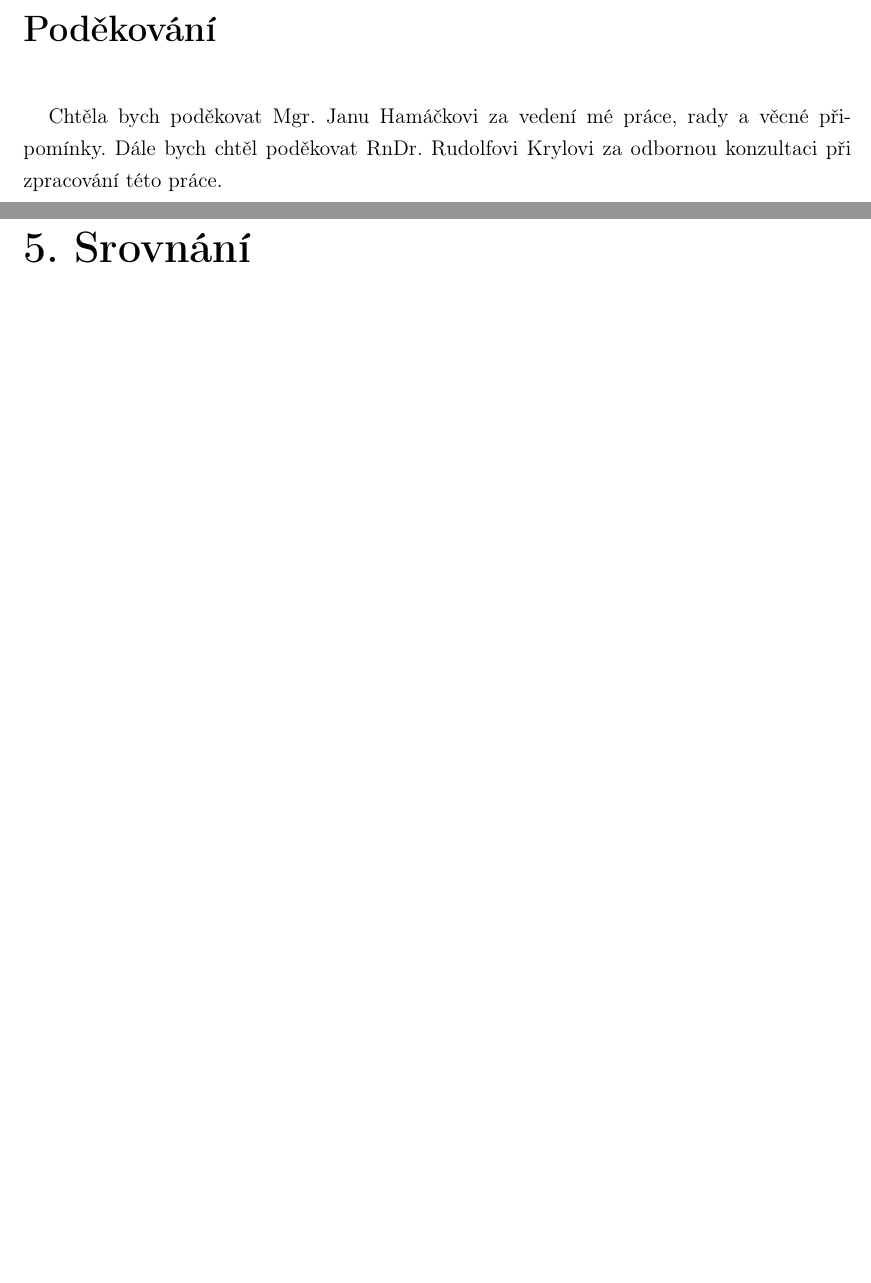
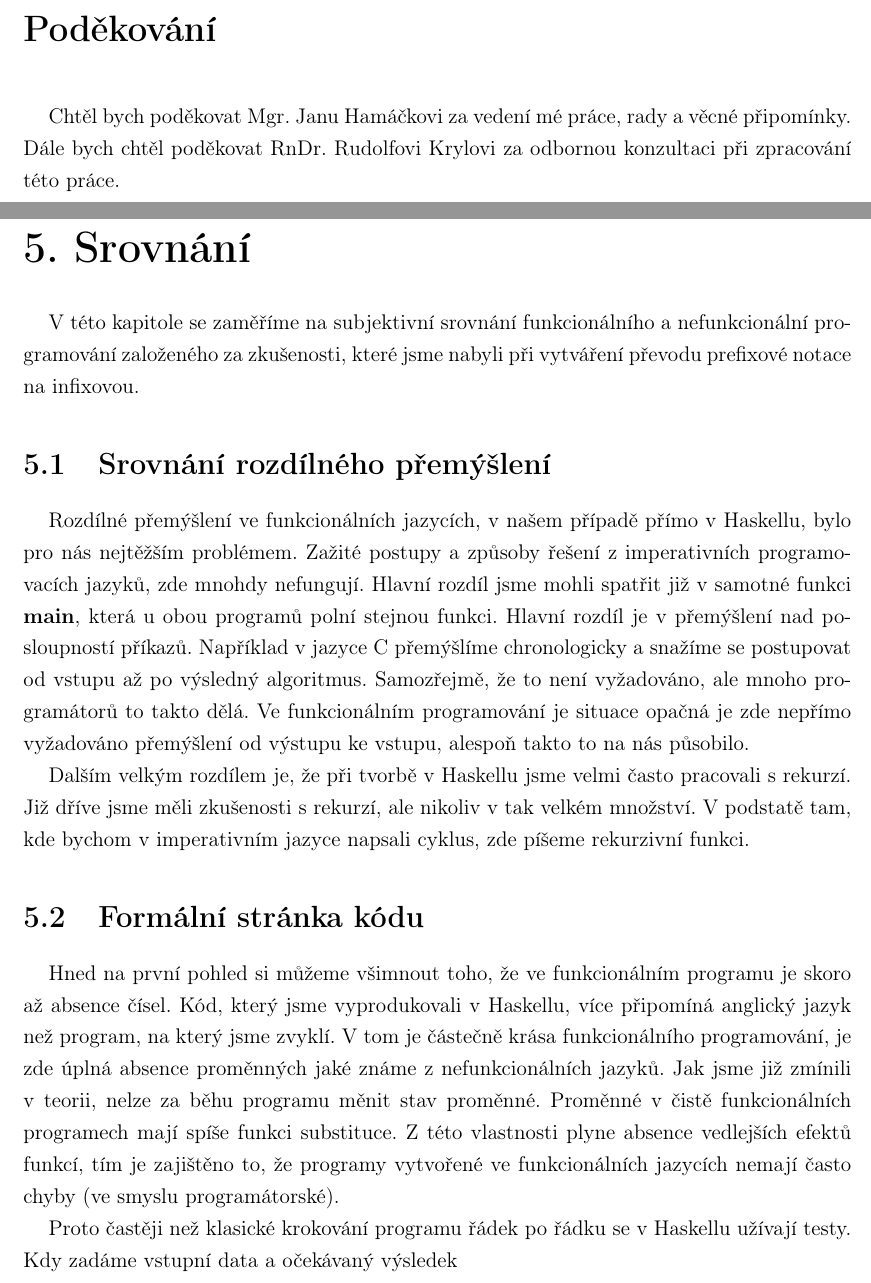
Before and after one commit to Zizkai/rocnikova_prace_funkcionalni_programovani, a LaTeX document (Sablona_rocnikova_prace.tex, which reads _titulni_strana.tex): two parts of pages 3 and 22 of 25, joined at a grey line, cut so that both start at the same text, the shorter picture padded with empty space. Compiled offline with pdfLaTeX.

Commit message:
dalsiverze

```diff
--- a/Sablona_rocnikova_prace.tex
+++ b/Sablona_rocnikova_prace.tex
@@ -335,8 +335,19 @@ Když chceme vypsat hlavu, kde je uloženo číslo vypíšeme nejdříve otevře
 Stejně jako předchozí funkce dostává jako argument strukturu stromu. Vypisujeme-li znaménko, nejdříve voláme funkci na vypsání levého stromu, poté vypíšeme hodnotu hlavy a následně vypíšeme pravou větev. Vše ukončíme vypsáním uzavřené závorky.
 
 Vypisujeme-li číslo, nejprve zobrazíme do konzole číslo a následně ukončenou závorku.
+
 \chapter{Srovnání}
+V této kapitole se zaměříme na subjektivní srovnání funkcionálního a nefunkcionální programování založeného za zkušenosti, které jsme nabyli při vytváření převodu prefixové notace na infixovou.
 
+\section{Srovnání rozdílného přemýšlení}
+Rozdílné přemýšlení ve funkcionálních jazycích, v našem případě přímo v Haskellu, bylo pro nás nejtěžším problémem. Zažité postupy a způsoby řešení z imperativních programovacích jazyků, zde mnohdy nefungují. Hlavní rozdíl jsme mohli spatřit již v samotné funkci \textbf{main}, která u obou programů polní stejnou funkci. Hlavní rozdíl je v přemýšlení nad posloupností příkazů. Například v jazyce C přemýšlíme chronologicky a snažíme se postupovat od vstupu až po výsledný algoritmus. Samozřejmě, že to není vyžadováno, ale mnoho programátorů to takto dělá. Ve funkcionálním programování je situace opačná je zde nepřímo vyžadováno přemýšlení od výstupu ke vstupu, alespoň takto to na nás působilo.
+
+Dalším velkým rozdílem je, že při tvorbě v Haskellu jsme velmi často pracovali s rekurzí. Již dříve jsme měli zkušenosti s rekurzí, ale nikoliv v tak velkém množství. V podstatě tam, kde bychom v imperativním jazyce napsali cyklus, zde píšeme rekurzivní funkci.
+
+\section{Formální stránka kódu}
+Hned na první pohled si můžeme všimnout toho, že ve funkcionálním programu je skoro až absence čísel. Kód, který jsme vyprodukovali v Haskellu, více připomíná anglický jazyk než program, na který jsme zvyklí. V tom je částečně krása funkcionálního programování, je zde úplná absence proměnných jaké známe z nefunkcionálních jazyků. Jak jsme již zmínili v teorii, nelze za běhu programu měnit stav proměnné. Proměnné v čistě funkcionálních programech mají spíše funkci substituce. Z této vlastnosti plyne absence vedlejších efektů funkcí, tím je zajištěno to, že programy vytvořené ve funkcionálních jazycích nemají často chyby (ve smyslu programátorské).
+
+Proto častěji než klasické krokování programu řádek po řádku se v Haskellu užívají testy. Kdy zadáme vstupní data a očekávaný výsledek
 \chapter{Závěr}
 
 
--- a/_titulni_strana.tex
+++ b/_titulni_strana.tex
@@ -47,7 +47,7 @@ Prohlašuji, že jsem svou ročníkovou práci napsal samostatně a výhradně s
 {\LARGE\textbf{Poděkování}}
 
 \vspace{10mm}
-Chtěla bych poděkovat Mgr. Janu Hamáčkovi za vedení mé práce, rady a věcné připomínky. Dále bych chtěl poděkovat RnDr. Rudolfovi Krylovi za odbornou konzultaci při zpracování této práce.
+Chtěl bych poděkovat Mgr. Janu Hamáčkovi za vedení mé práce, rady a věcné připomínky. Dále bych chtěl poděkovat RnDr. Rudolfovi Krylovi za odbornou konzultaci při zpracování této práce.
 \newpage
 
 \openright
```
Also changed, not shown: Sablona_rocnikova_prace.pdf, 6 other files.
